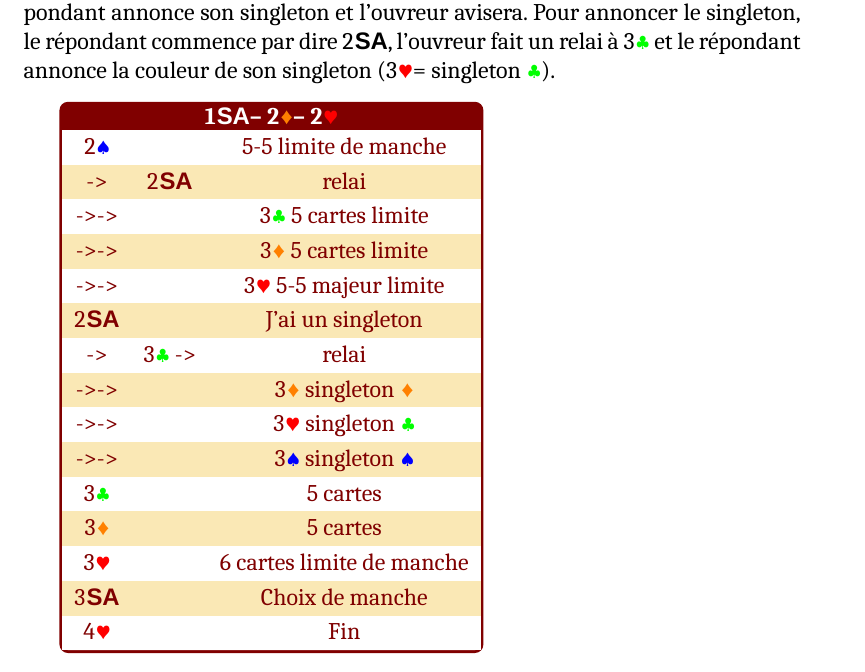
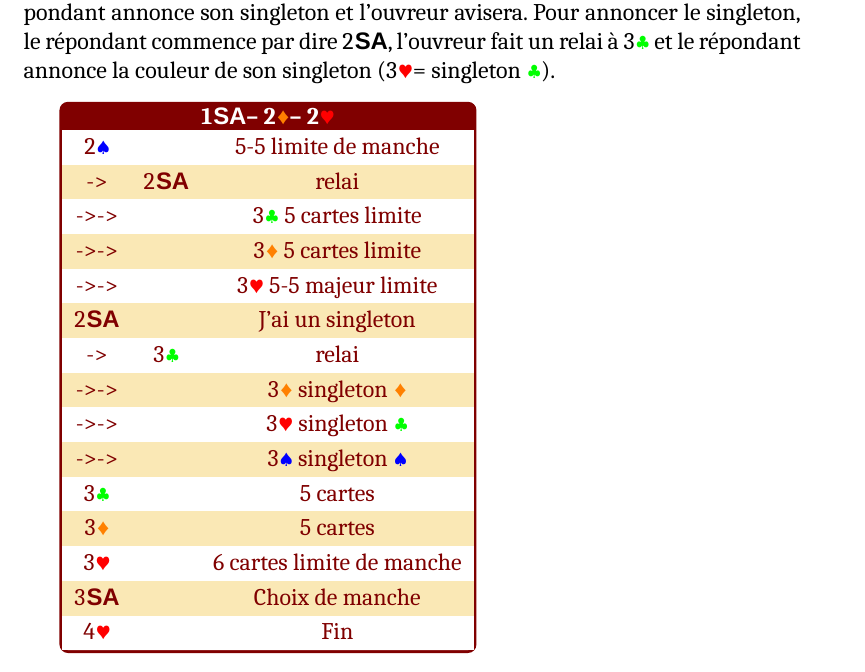
Before and after one commit to stanmaz/BBOalert, a LaTeX book (Systems/TrefleRouge/System/Maquette.tex, which reads Systems/TrefleRouge/System/RC1SA.tex): part of page 66 of 85, cut so that both start at the same text. Compiled offline with LuaLaTeX.

Commit message:
Add files via upload

```diff
--- a/Systems/TrefleRouge/System/RC1SA.tex
+++ b/Systems/TrefleRouge/System/RC1SA.tex
@@ -64,7 +64,7 @@ Avec un singleton dans une main 5-4-3-1 (ou plus rarement 5-4-4-0), le répondan
 ->->&& 3\K\ 5 cartes limite  \\
 ->->&& 3\C\ 5-5 majeur limite  \\
 2\NT && J'ai un singleton \\
--> & 3\T\ ->& relai\\
+-> & 3\T\ & relai\\
 ->->&& 3\K singleton \K\\
 ->->&& 3\C singleton \T\\
 ->->&& 3\P singleton \P\\
```
